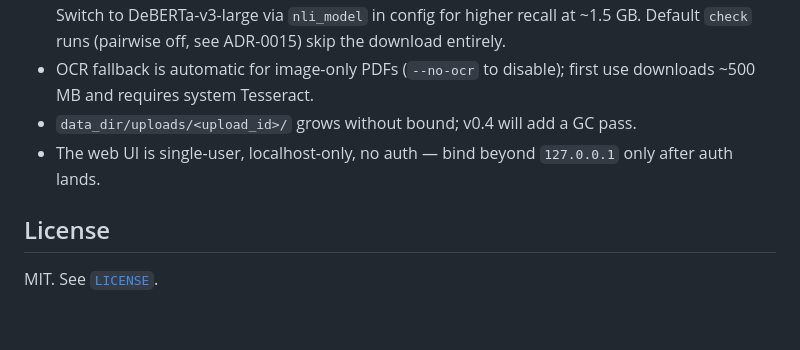
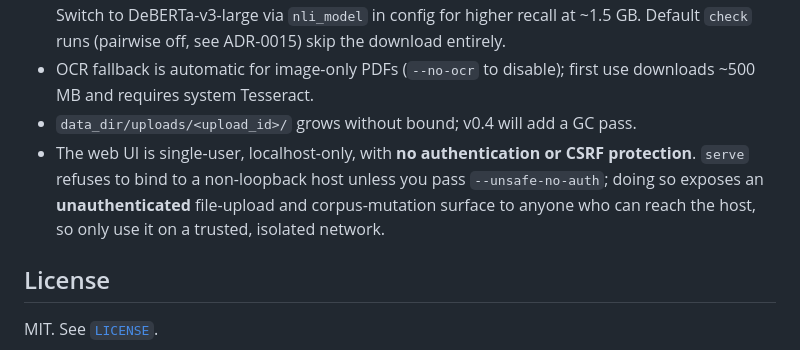
Before and after one commit to toddaerickson/contradictionchecker, a Markdown page: README.md, the part around the change. Drawn GitHub-style; blank space fills up the shorter version.

```diff
--- a/README.md
+++ b/README.md
@@ -145,7 +145,7 @@ Carried forward into the v0.4+ roadmap in [`futureplans.md`](futureplans.md):
 - First `check --pairwise` run downloads ~440 MB for the default NLI model (DeBERTa-v3-base). Switch to DeBERTa-v3-large via `nli_model` in config for higher recall at ~1.5 GB. Default `check` runs (pairwise off, see ADR-0015) skip the download entirely.
 - OCR fallback is automatic for image-only PDFs (`--no-ocr` to disable); first use downloads ~500 MB and requires system Tesseract.
 - `data_dir/uploads/<upload_id>/` grows without bound; v0.4 will add a GC pass.
-- The web UI is single-user, localhost-only, no auth — bind beyond `127.0.0.1` only after auth lands.
+- The web UI is single-user, localhost-only, with **no authentication or CSRF protection**. `serve` refuses to bind to a non-loopback host unless you pass `--unsafe-no-auth`; doing so exposes an **unauthenticated** file-upload and corpus-mutation surface to anyone who can reach the host, so only use it on a trusted, isolated network.
 
 ## License
 
```
Also changed, not shown: docs/ARCHITECTURE.md (+3 -1 lines).
